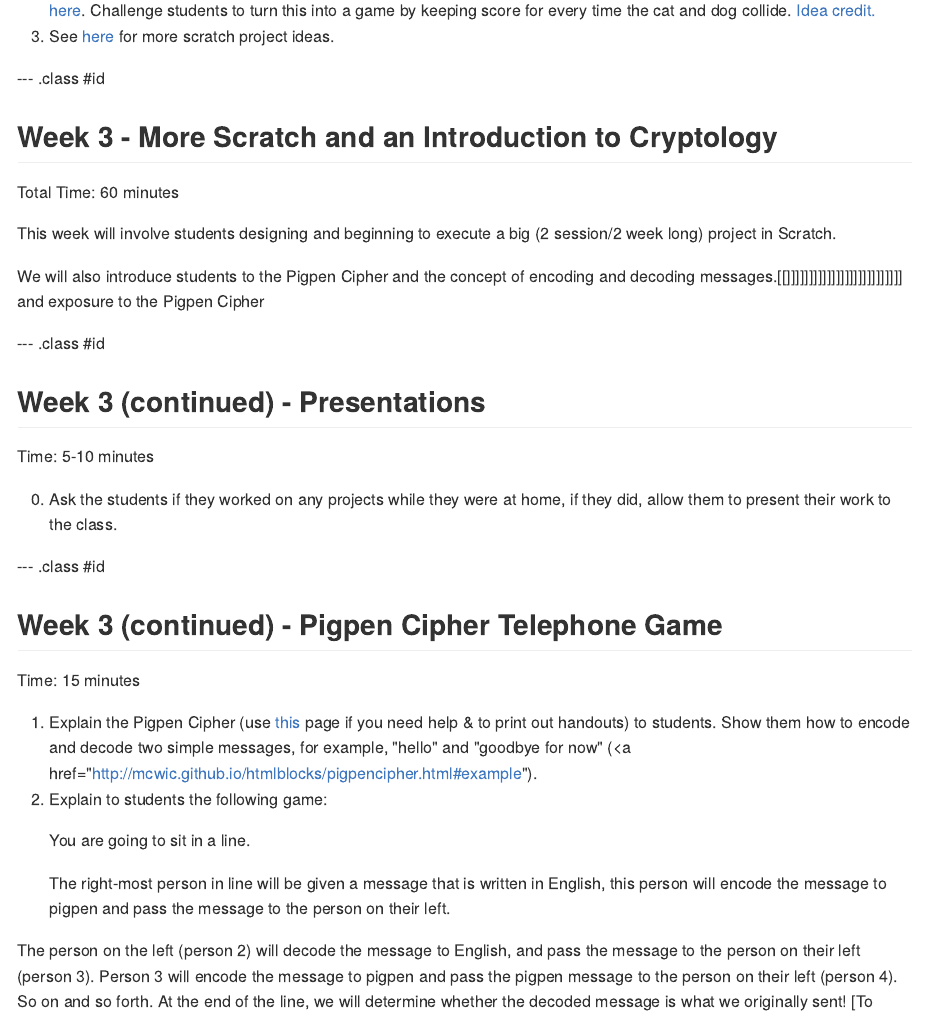
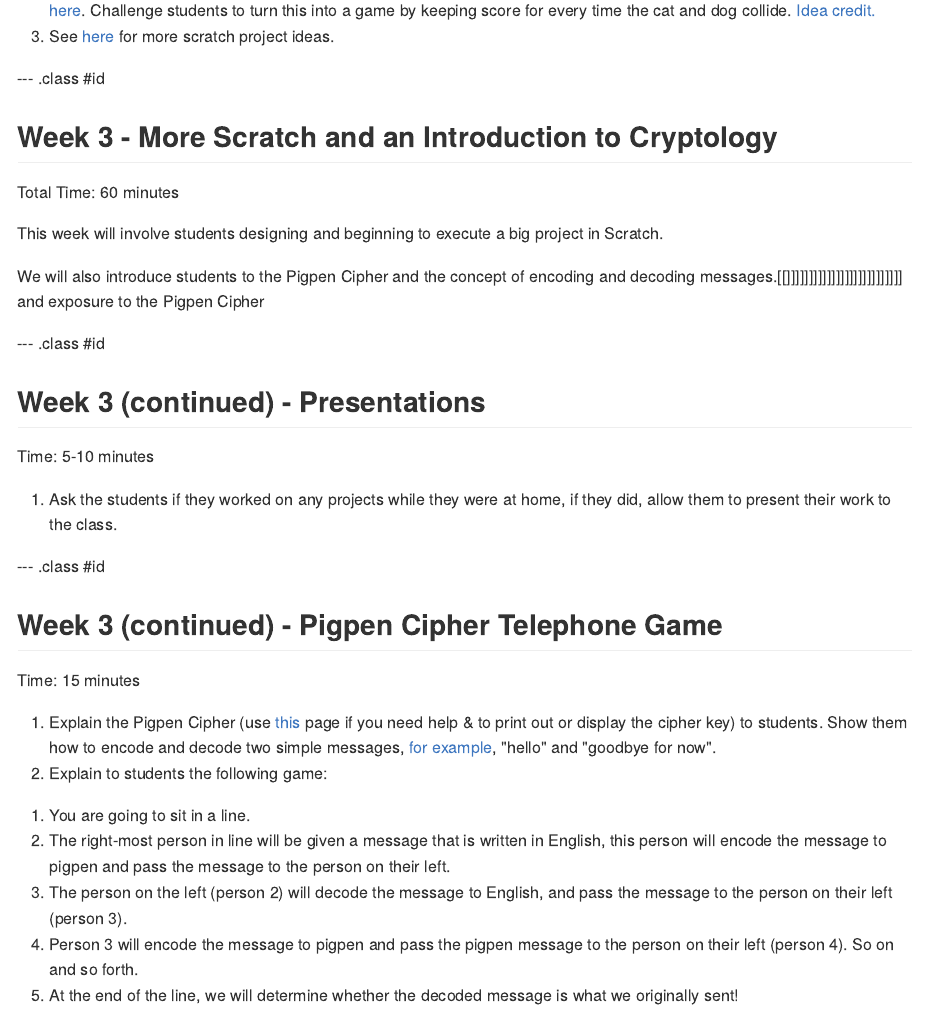
Before and after one commit to mcwic/outreachprogramhowto, an R Markdown document (index.Rmd): the page in a window 1100 px wide, from 3530 px down. The pictures show the output file index.md that the author committed with the source, drawn offline in the style of GitHub.

Commit message:
fixed typos

```diff
--- a/index.Rmd
+++ b/index.Rmd
@@ -131,7 +131,7 @@ Time: 25-35 minutes
 ## Week 3 - More Scratch and an Introduction to Cryptology
 Total Time: 60 minutes
 
-This week will involve students designing and beginning to execute a big (2 session/2 week long) project in Scratch.
+This week will involve students designing and beginning to execute a big project in Scratch.
 
 We will also introduce students to the Pigpen Cipher and the concept of encoding and decoding messages.[[]]]]]]]]]]]]]]]]]]]]]]]]]] and exposure to the Pigpen Cipher
 
@@ -140,18 +140,18 @@ We will also introduce students to the Pigpen Cipher and the concept of encoding
 ## Week 3 (continued) - Presentations
 Time: 5-10 minutes
 
-0. Ask the students if they worked on any projects while they were at home, if they did, allow them to present their work to the class.
+1. Ask the students if they worked on any projects while they were at home, if they did, allow them to present their work to the class.
 
 --- .class #id
 
 ## Week 3 (continued) - Pigpen Cipher Telephone Game
 Time: 15 minutes
 
-1. Explain the Pigpen Cipher (use <a href="http://mcwic.github.io/htmlblocks/pigpencipher.html">this</a> page if you need help & to print out handouts) to students. Show them how to encode and
-decode two simple messages, for example, "hello" and "goodbye for now" (<a href="http://mcwic.github.io/htmlblocks/pigpencipher.html#example").
+1. Explain the Pigpen Cipher (use <a href="http://mcwic.github.io/htmlblocks/pigpencipher.html">this</a> page if you need help & to print out or display the cipher key) to students. Show them how to encode and decode two simple messages, <a href="http://mcwic.github.io/htmlblocks/pigpencipher.html#example">for example</a>, "hello" and "goodbye for now".
 2. Explain to students the following game:
-<ul>You are going to sit in a line. </ul>
-<ul> The right-most person in line will be given a message that is written in English, this person will encode the message to pigpen and pass the message to the person on their left.</ul> The person on the left (person 2) will decode the message to English, and pass the message to the person on their left (person 3). Person 3 will encode the message to pigpen and pass the pigpen message to the person on their left (person 4). So on and so forth. At the end of the line, we will determine whether the decoded message is what we originally sent! [To prevent boredom of those students waiting for a message, you may want to send a message from each end on different colored paper.]
+<ol>
+<li>You are going to sit in a line. </li>
+<li>The right-most person in line will be given a message that is written in English, this person will encode the message to pigpen and pass the message to the person on their left.</li><li> The person on the left (person 2) will decode the message to English, and pass the message to the person on their left (person 3).</li> <li>Person 3 will encode the message to pigpen and pass the pigpen message to the person on their left (person 4). So on and so forth.</li><li> At the end of the line, we will determine whether the decoded message is what we originally sent!</li></ol> [To prevent boredom of those students waiting for a message, you may want to send a message from each end on different colored paper.]
 
 --- .class #id
 
```
Also changed, not shown: index.html, index.md.
